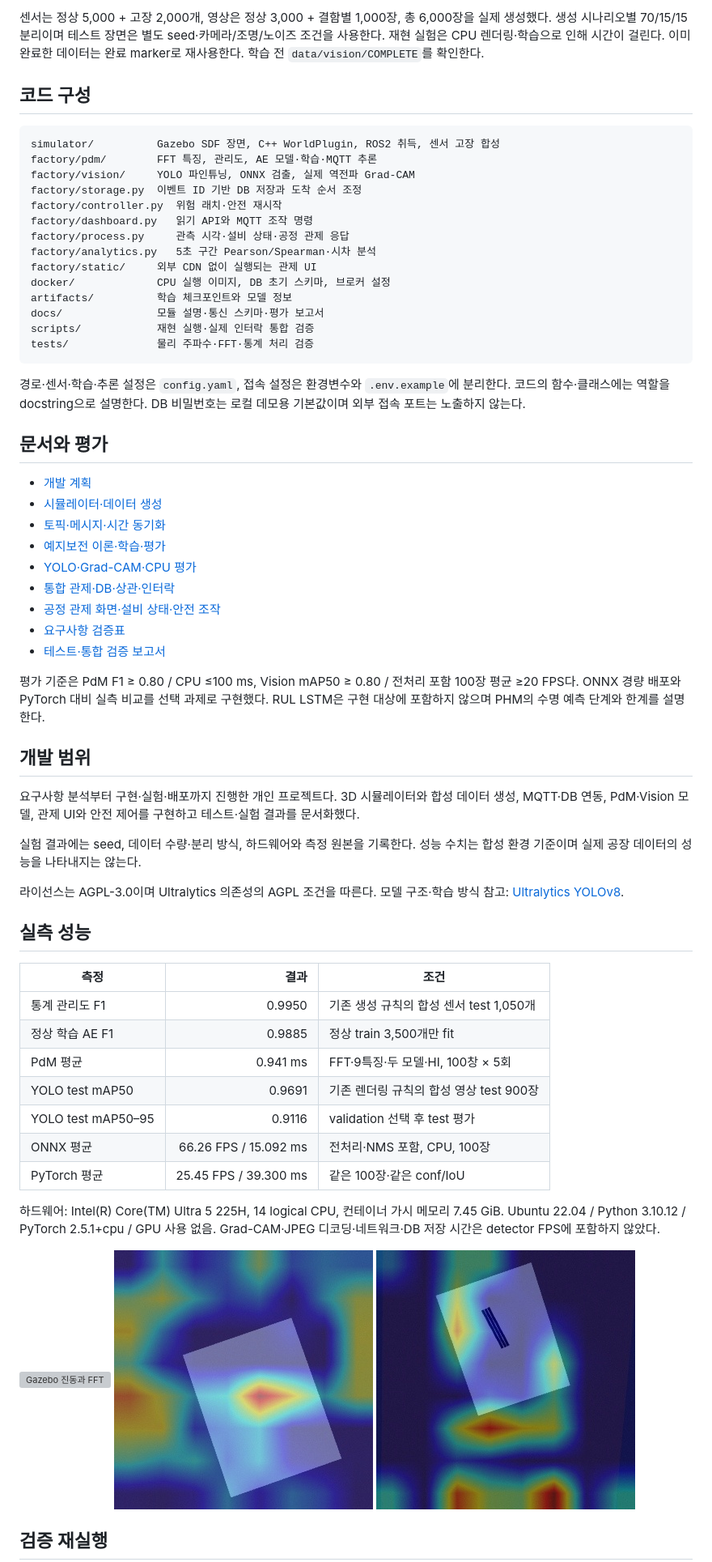
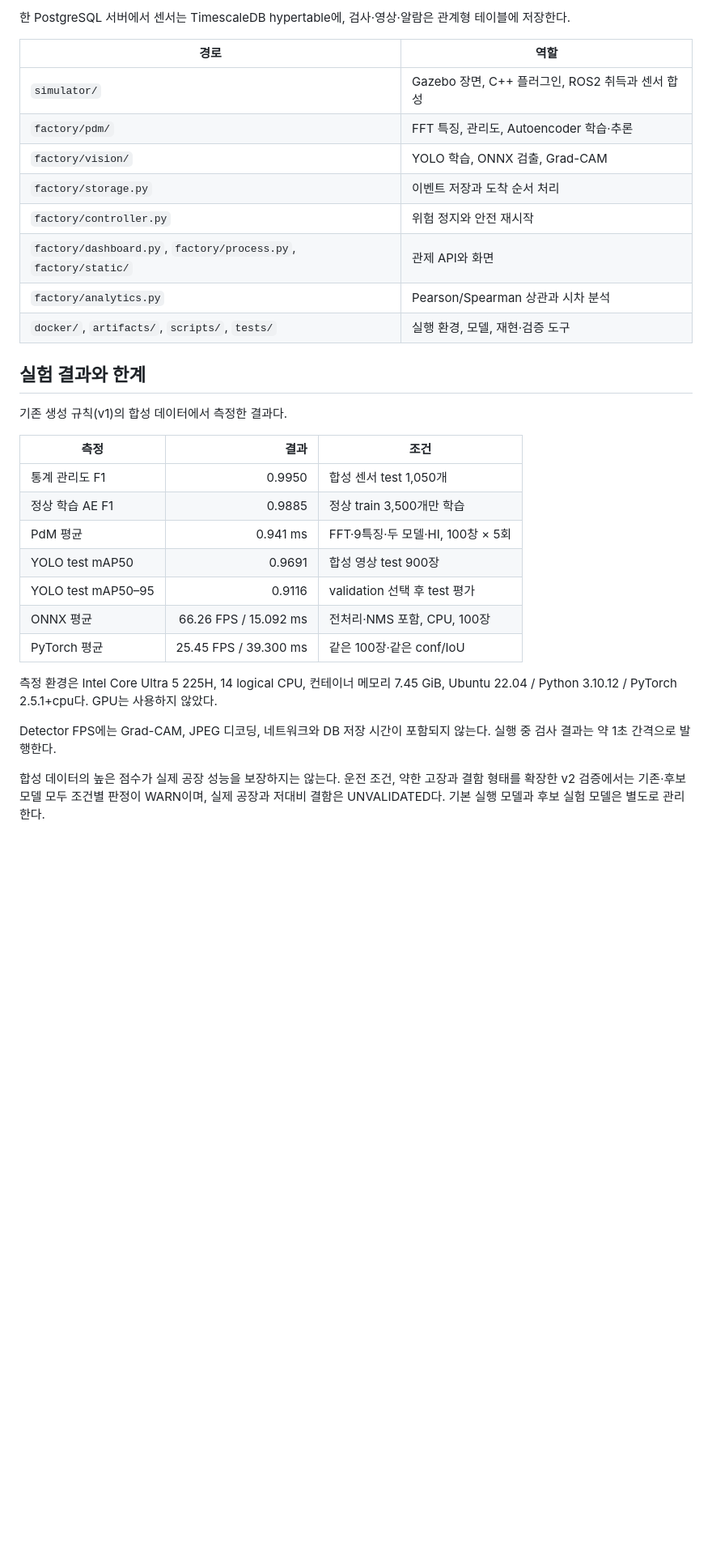
Before and after one commit to hajijiha/smart-factory-ai, a Markdown page: README.md, the part around one of its changes. Shown at 81% size. Drawn GitHub-style; blank space fills up the shorter version; grey boxes are pictures that could not be loaded.

````diff
--- a/README.md
+++ b/README.md
@@ -131,83 +56,35 @@ python3 scripts/verify_runtime.py
 ```
 
-센서는 정상 5,000 + 고장 2,000개, 영상은 정상 3,000 + 결함별 1,000장,
-총 6,000장을 실제 생성했다. 생성 시나리오별 70/15/15 분리이며 테스트
-장면은 별도 seed·카메라/조명/노이즈 조건을 사용한다.
-재현 실험은 CPU 렌더링·학습으로 인해 시간이 걸린다. 이미 완료한 데이터는
-완료 marker로 재사용한다. 학습 전 `data/vision/COMPLETE`를 확인한다.
+한 PostgreSQL 서버에서 센서는 TimescaleDB hypertable에, 검사·영상·알람은 관계형 테이블에 저장한다.
 
-## 코드 구성
+| 경로 | 역할 |
+|---|---|
+| `simulator/` | Gazebo 장면, C++ 플러그인, ROS2 취득과 센서 합성 |
+| `factory/pdm/` | FFT 특징, 관리도, Autoencoder 학습·추론 |
+| `factory/vision/` | YOLO 학습, ONNX 검출, Grad-CAM |
+| `factory/storage.py` | 이벤트 저장과 도착 순서 처리 |
+| `factory/controller.py` | 위험 정지와 안전 재시작 |
+| `factory/dashboard.py`, `factory/process.py`, `factory/static/` | 관제 API와 화면 |
+| `factory/analytics.py` | Pearson/Spearman 상관과 시차 분석 |
+| `docker/`, `artifacts/`, `scripts/`, `tests/` | 실행 환경, 모델, 재현·검증 도구 |
 
-```text
-simulator/          Gazebo SDF 장면, C++ WorldPlugin, ROS2 취득, 센서 고장 합성
-factory/pdm/        FFT 특징, 관리도, AE 모델·학습·MQTT 추론
-factory/vision/     YOLO 파인튜닝, ONNX 검출, 실제 역전파 Grad-CAM
-factory/storage.py  이벤트 ID 기반 DB 저장과 도착 순서 조정
-factory/controller.py  위험 래치·안전 재시작
-factory/dashboard.py   읽기 API와 MQTT 조작 명령
-factory/process.py     관측 시각·설비 상태·공정 관제 응답
-factory/analytics.py   5초 구간 Pearson/Spearman·시차 분석
-factory/static/     외부 CDN 없이 실행되는 관제 UI
-docker/             CPU 실행 이미지, DB 초기 스키마, 브로커 설정
-artifacts/          학습 체크포인트와 모델 정보
-docs/               모듈 설명·통신 스키마·평가 보고서
-scripts/            재현 실행·실제 인터락 통합 검증
-tests/              물리 주파수·FFT·통계 처리 검증
-```
+## 실험 결과와 한계
 
-경로·센서·학습·추론 설정은 `config.yaml`, 접속 설정은 환경변수와
-`.env.example`에 분리한다. 코드의 함수·클래스에는 역할을 docstring으로
-설명한다. DB 비밀번호는 로컬 데모용 기본값이며 외부 접속 포트는 노출하지 않는다.
-
-## 문서와 평가
-
-- [개발 계획](docs/plan.md)
-- [시뮬레이터·데이터 생성](docs/simulator.md)
-- [토픽·메시지·시간 동기화](docs/communication.md)
-- [예지보전 이론·학습·평가](docs/predictive-maintenance.md)
-- [YOLO·Grad-CAM·CPU 평가](docs/vision.md)
-- [통합 관제·DB·상관·인터락](docs/integration.md)
-- [공정 관제 화면·설비 상태·안전 조작](docs/process-control.md)
-- [요구사항 검증표](docs/requirements.md)
-- [테스트·통합 검증 보고서](docs/validation.md)
-
-평가 기준은 PdM F1 ≥ 0.80 / CPU ≤100 ms, Vision mAP50 ≥ 0.80 /
-전처리 포함 100장 평균 ≥20 FPS다.
-ONNX 경량 배포와 PyTorch 대비 실측 비교를 선택 과제로 구현했다.
-RUL LSTM은 구현 대상에 포함하지 않으며 PHM의 수명 예측 단계와 한계를 설명한다.
-
-## 개발 범위
-
-요구사항 분석부터 구현·실험·배포까지 진행한 개인 프로젝트다.
-3D 시뮬레이터와 합성 데이터 생성, MQTT·DB 연동, PdM·Vision 모델,
-관제 UI와 안전 제어를 구현하고 테스트·실험 결과를 문서화했다.
-
-실험 결과에는 seed, 데이터 수량·분리 방식, 하드웨어와 측정 원본을 기록한다.
-성능 수치는 합성 환경 기준이며 실제 공장 데이터의 성능을 나타내지는 않는다.
-
-라이선스는 AGPL-3.0이며 Ultralytics 의존성의 AGPL 조건을 따른다.
-모델 구조·학습 방식 참고: [Ultralytics YOLOv8](https://docs.ultralytics.com/models/yolov8/).
-
-## 실측 성능
+기존 생성 규칙(v1)의 합성 데이터에서 측정한 결과다.
 
 | 측정 | 결과 | 조건 |
 |---|---:|---|
-| 통계 관리도 F1 | 0.9950 | 기존 생성 규칙의 합성 센서 test 1,050개 |
-| 정상 학습 AE F1 | 0.9885 | 정상 train 3,500개만 fit |
+| 통계 관리도 F1 | 0.9950 | 합성 센서 test 1,050개 |
+| 정상 학습 AE F1 | 0.9885 | 정상 train 3,500개만 학습 |
 | PdM 평균 | 0.941 ms | FFT·9특징·두 모델·HI, 100창 × 5회 |
-| YOLO test mAP50 | 0.9691 | 기존 렌더링 규칙의 합성 영상 test 900장 |
+| YOLO test mAP50 | 0.9691 | 합성 영상 test 900장 |
 | YOLO test mAP50–95 | 0.9116 | validation 선택 후 test 평가 |
 | ONNX 평균 | 66.26 FPS / 15.092 ms | 전처리·NMS 포함, CPU, 100장 |
 | PyTorch 평균 | 25.45 FPS / 39.300 ms | 같은 100장·같은 conf/IoU |
 
-하드웨어: Intel(R) Core(TM) Ultra 5 225H, 14 logical CPU,
-컨테이너 가시 메모리 7.45 GiB.
-Ubuntu 22.04 / Python 3.10.12 / PyTorch 2.5.1+cpu / GPU 사용 없음.
-Grad-CAM·JPEG 디코딩·네트워크·DB 저장 시간은 detector FPS에 포함하지 않았다.
+측정 환경은 Intel Core Ultra 5 225H, 14 logical CPU, 컨테이너 메모리 7.45 GiB, Ubuntu 22.04 / Python 3.10.12 / PyTorch 2.5.1+cpu다. GPU는 사용하지 않았다.
 
-![Gazebo 진동과 FFT](docs/results/vibration_fft.png)
-![정상 영상의 backbone Grad-CAM](docs/results/gradcam_normal.jpg)
-![스크래치 영상의 backbone Grad-CAM](docs/results/gradcam_scratch.jpg)
+Detector FPS에는 Grad-CAM, JPEG 디코딩, 네트워크와 DB 저장 시간이 포함되지 않는다. 실행 중 검사 결과는 약 1초 간격으로 발행한다.
 
-## 검증 재실행
+합성 데이터의 높은 점수가 실제 공장 성능을 보장하지는 않는다. 운전 조건, 약한 고장과 결함 형태를 확장한 v2 검증에서는 기존·후보 모델 모두 조건별 판정이 WARN이며, 실제 공장과 저대비 결함은 UNVALIDATED다. 기본 실행 모델과 후보 실험 모델은 별도로 관리한다.
 
````
Also changed, not shown: other parts of README.md (+60 -125 lines).
